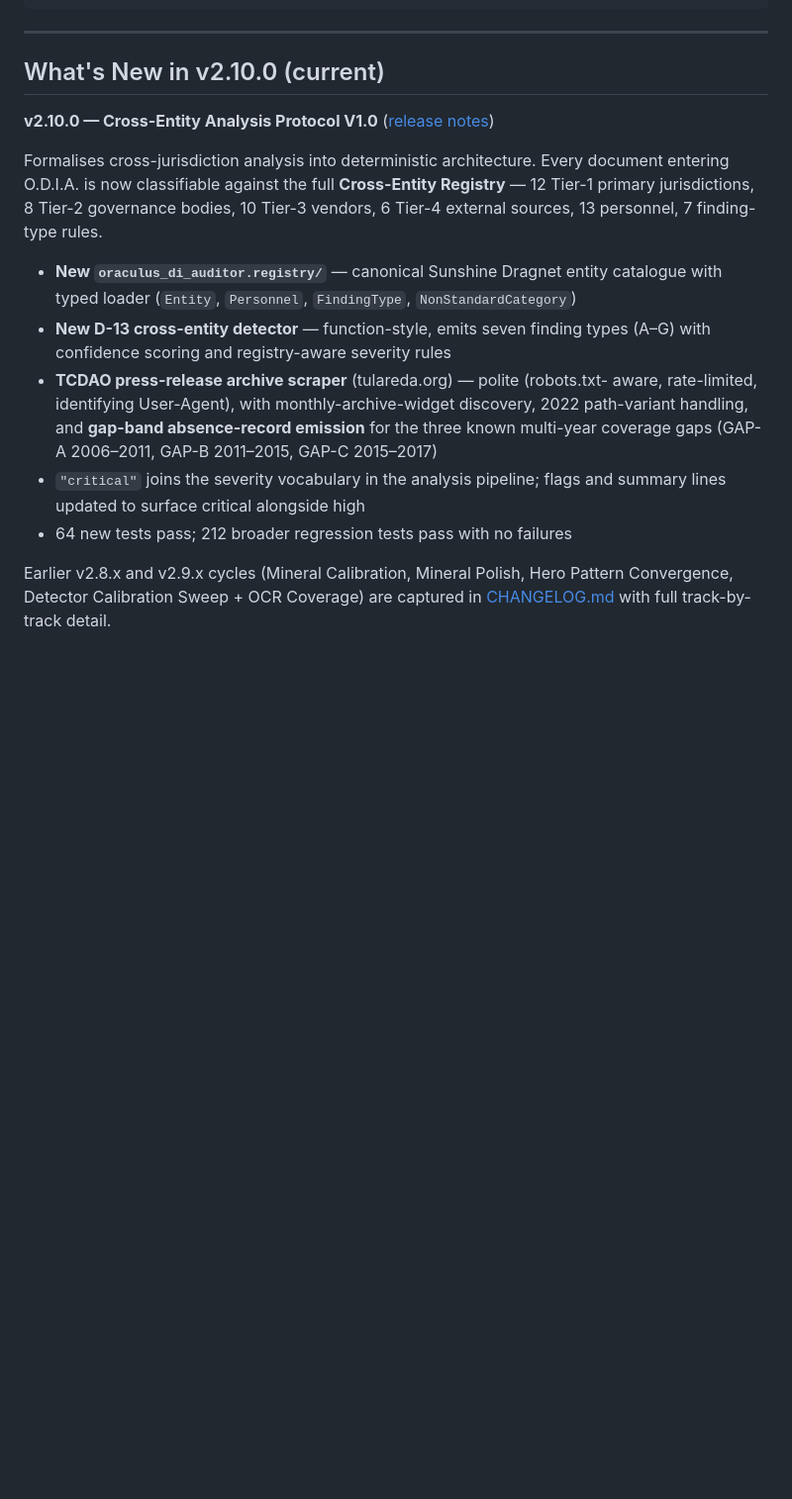
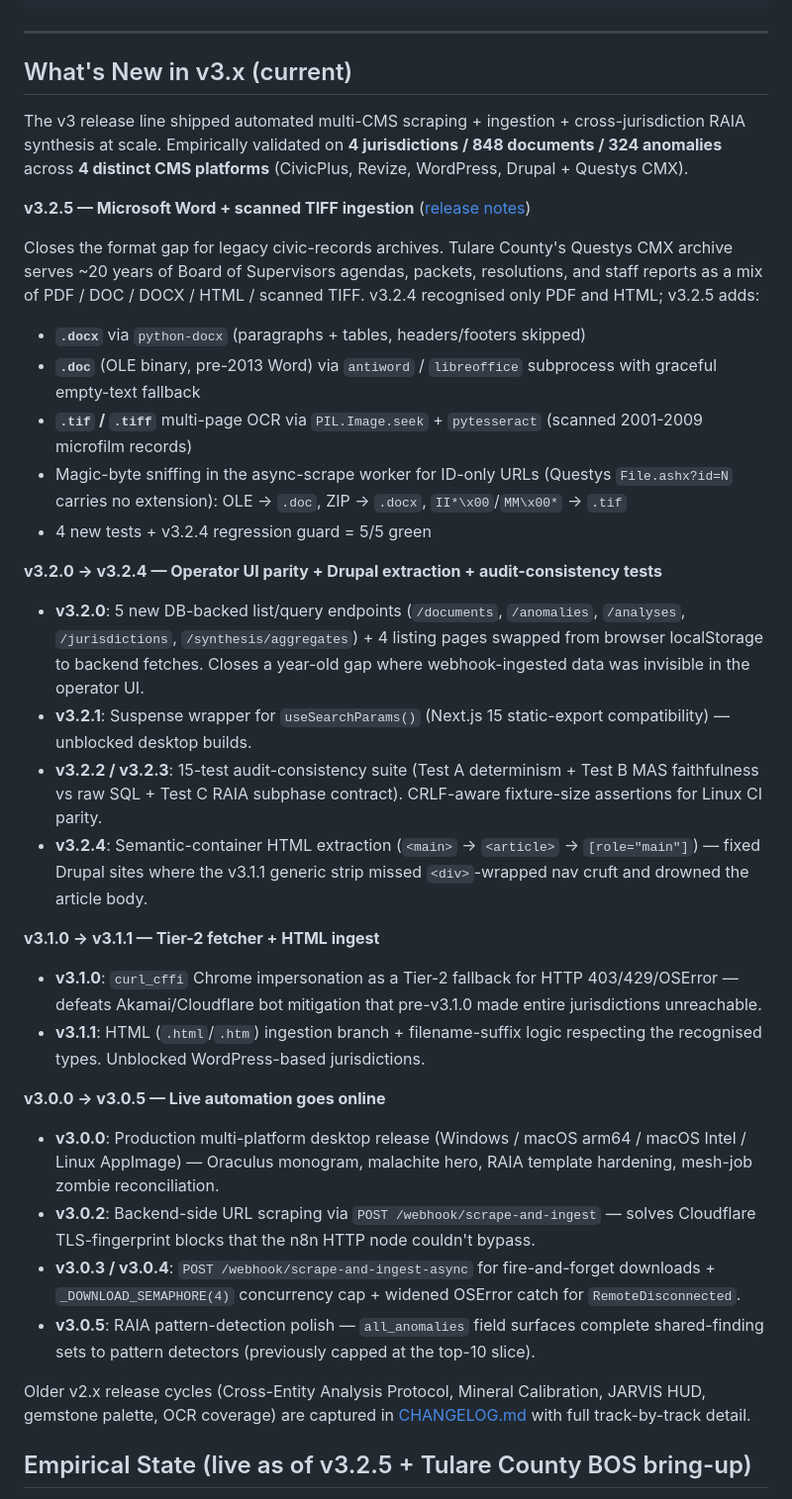
Before and after one commit to SynTechRev/ODIA, a Markdown page: README.md, the part around one of its changes. Shown at 99% size. Rendered like a GitHub page; blank space fills up the shorter version.

Commit message:
docs: README v2.10.0 -> v3.2.5 + add v3.x release summary + empirical state table
The README's "Current version" + installer download links were 9 releases
stale (still v2.10.0). Updated to v3.2.5 across all references.

Replaced the v2.10.0 "What's New" section with a compressed v3.x release
arc covering:
  - v3.0.0 -> v3.0.5: live-automation goes online (multi-platform desktop
    + backend-side URL scraping + async endpoint + concurrency cap)
  - v3.1.0 -> v3.1.1: curl_cffi tier-2 fetcher (Akamai bypass) + HTML
    ingest (.html/.htm)
  - v3.2.0 -> v3.2.4: operator UI parity with DB state + audit-consistency
    test suite + Drupal-aware semantic-container extraction
  - v3.2.5: .docx / .doc / multi-page .tif ingestion (Tulare County BOS
    bring-up prerequisite)

Added "Empirical State" section with the live 848-doc / 324-anomaly / 4-
jurisdiction / 4-CMS-platform state and the 1.00-confidence universal
RAIA pattern + 8 patterns at 0.75 confidence. Surfaces the two TC-
exclusive critical findings (grant:jag-without-anti-supplanting,
admin:retroactive-authorization x29).

CHANGELOG.md v2.10.0 entries left intact as historical record. PHASES.md
unchanged (it's phase-numbered, not version-numbered). MATURITY_REPORT.md
left as the v2.9.1 historical snapshot it always was.

Co-Authored-By: Claude Opus 4.7 <noreply@anthropic.com>

```diff
--- a/README.md
+++ b/README.md
@@ -117,29 +117,40 @@ cd frontend && npm install && npm run dev
 
 ---
 
-## What's New in v2.10.0 (current)
+## What's New in v3.x (current)
 
-**v2.10.0 — Cross-Entity Analysis Protocol V1.0** ([release notes](https://github.com/SynTechRev/ODIA/releases/tag/v2.10.0))
+The v3 release line shipped automated multi-CMS scraping + ingestion + cross-jurisdiction RAIA synthesis at scale. Empirically validated on **4 jurisdictions / 848 documents / 324 anomalies** across **4 distinct CMS platforms** (CivicPlus, Revize, WordPress, Drupal + Questys CMX).
 
-Formalises cross-jurisdiction analysis into deterministic architecture. Every
-document entering O.D.I.A. is now classifiable against the full **Cross-Entity
-Registry** — 12 Tier-1 primary jurisdictions, 8 Tier-2 governance bodies, 10
-Tier-3 vendors, 6 Tier-4 external sources, 13 personnel, 7 finding-type rules.
+**v3.2.5 — Microsoft Word + scanned TIFF ingestion** ([release notes](https://github.com/SynTechRev/ODIA/releases/tag/v3.2.5))
 
-- **New `oraculus_di_auditor.registry/`** — canonical Sunshine Dragnet entity
-  catalogue with typed loader (`Entity`, `Personnel`, `FindingType`,
-  `NonStandardCategory`)
-- **New D-13 cross-entity detector** — function-style, emits seven finding
-  types (A–G) with confidence scoring and registry-aware severity rules
-- **TCDAO press-release archive scraper** (tulareda.org) — polite (robots.txt-
-  aware, rate-limited, identifying User-Agent), with monthly-archive-widget
-  discovery, 2022 path-variant handling, and **gap-band absence-record
-  emission** for the three known multi-year coverage gaps (GAP-A 2006–2011,
-  GAP-B 2011–2015, GAP-C 2015–2017)
-- `"critical"` joins the severity vocabulary in the analysis pipeline; flags
-  and summary lines updated to surface critical alongside high
-- 64 new tests pass; 212 broader regression tests pass with no failures
+Closes the format gap for legacy civic-records archives. Tulare County's Questys CMX archive serves ~20 years of Board of Supervisors agendas, packets, resolutions, and staff reports as a mix of PDF / DOC / DOCX / HTML / scanned TIFF. v3.2.4 recognised only PDF and HTML; v3.2.5 adds:
 
-Earlier v2.8.x and v2.9.x cycles (Mineral Calibration, Mineral Polish, Hero
-Pattern Convergence, Detector Calibration Sweep + OCR Coverage) are captured
-in [CHANGELOG.md](CHANGELOG.md) with full track-by-track detail.
+- **`.docx`** via `python-docx` (paragraphs + tables, headers/footers skipped)
+- **`.doc`** (OLE binary, pre-2013 Word) via `antiword` / `libreoffice` subprocess with graceful empty-text fallback
+- **`.tif` / `.tiff`** multi-page OCR via `PIL.Image.seek` + `pytesseract` (scanned 2001-2009 microfilm records)
+- Magic-byte sniffing in the async-scrape worker for ID-only URLs (Questys `File.ashx?id=N` carries no extension): OLE → `.doc`, ZIP → `.docx`, `II*\x00`/`MM\x00*` → `.tif`
+- 4 new tests + v3.2.4 regression guard = 5/5 green
+
+**v3.2.0 → v3.2.4 — Operator UI parity + Drupal extraction + audit-consistency tests**
+
+- **v3.2.0**: 5 new DB-backed list/query endpoints (`/documents`, `/anomalies`, `/analyses`, `/jurisdictions`, `/synthesis/aggregates`) + 4 listing pages swapped from browser localStorage to backend fetches. Closes a year-old gap where webhook-ingested data was invisible in the operator UI.
+- **v3.2.1**: Suspense wrapper for `useSearchParams()` (Next.js 15 static-export compatibility) — unblocked desktop builds.
+- **v3.2.2 / v3.2.3**: 15-test audit-consistency suite (Test A determinism + Test B MAS faithfulness vs raw SQL + Test C RAIA subphase contract). CRLF-aware fixture-size assertions for Linux CI parity.
+- **v3.2.4**: Semantic-container HTML extraction (`<main>` → `<article>` → `[role="main"]`) — fixed Drupal sites where the v3.1.1 generic strip missed `<div>`-wrapped nav cruft and drowned the article body.
+
+**v3.1.0 → v3.1.1 — Tier-2 fetcher + HTML ingest**
+
+- **v3.1.0**: `curl_cffi` Chrome impersonation as a Tier-2 fallback for HTTP 403/429/OSError — defeats Akamai/Cloudflare bot mitigation that pre-v3.1.0 made entire jurisdictions unreachable.
+- **v3.1.1**: HTML (`.html`/`.htm`) ingestion branch + filename-suffix logic respecting the recognised types. Unblocked WordPress-based jurisdictions.
+
+**v3.0.0 → v3.0.5 — Live automation goes online**
+
+- **v3.0.0**: Production multi-platform desktop release (Windows / macOS arm64 / macOS Intel / Linux AppImage) — Oraculus monogram, malachite hero, RAIA template hardening, mesh-job zombie reconciliation.
+- **v3.0.2**: Backend-side URL scraping via `POST /webhook/scrape-and-ingest` — solves Cloudflare TLS-fingerprint blocks that the n8n HTTP node couldn't bypass.
+- **v3.0.3 / v3.0.4**: `POST /webhook/scrape-and-ingest-async` for fire-and-forget downloads + `_DOWNLOAD_SEMAPHORE(4)` concurrency cap + widened OSError catch for `RemoteDisconnected`.
+- **v3.0.5**: RAIA pattern-detection polish — `all_anomalies` field surfaces complete shared-finding sets to pattern detectors (previously capped at the top-10 slice).
+
+Older v2.x release cycles (Cross-Entity Analysis Protocol, Mineral Calibration, JARVIS HUD, gemstone palette, OCR coverage) are captured in [CHANGELOG.md](CHANGELOG.md) with full track-by-track detail.
+
+## Empirical State (live as of v3.2.5 + Tulare County BOS bring-up)
+
```
Also changed, not shown: other parts of README.md (+22 -11 lines).
